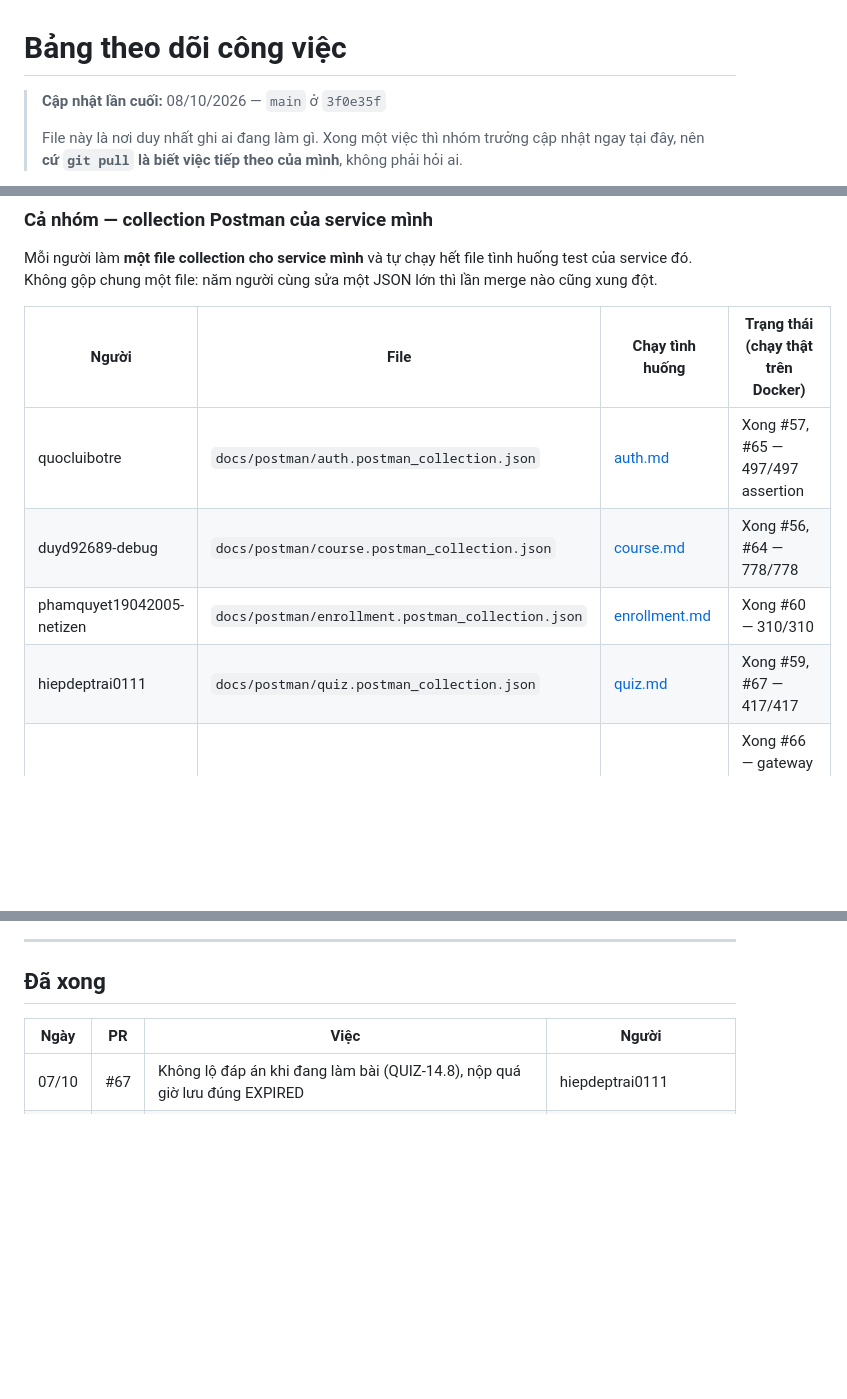
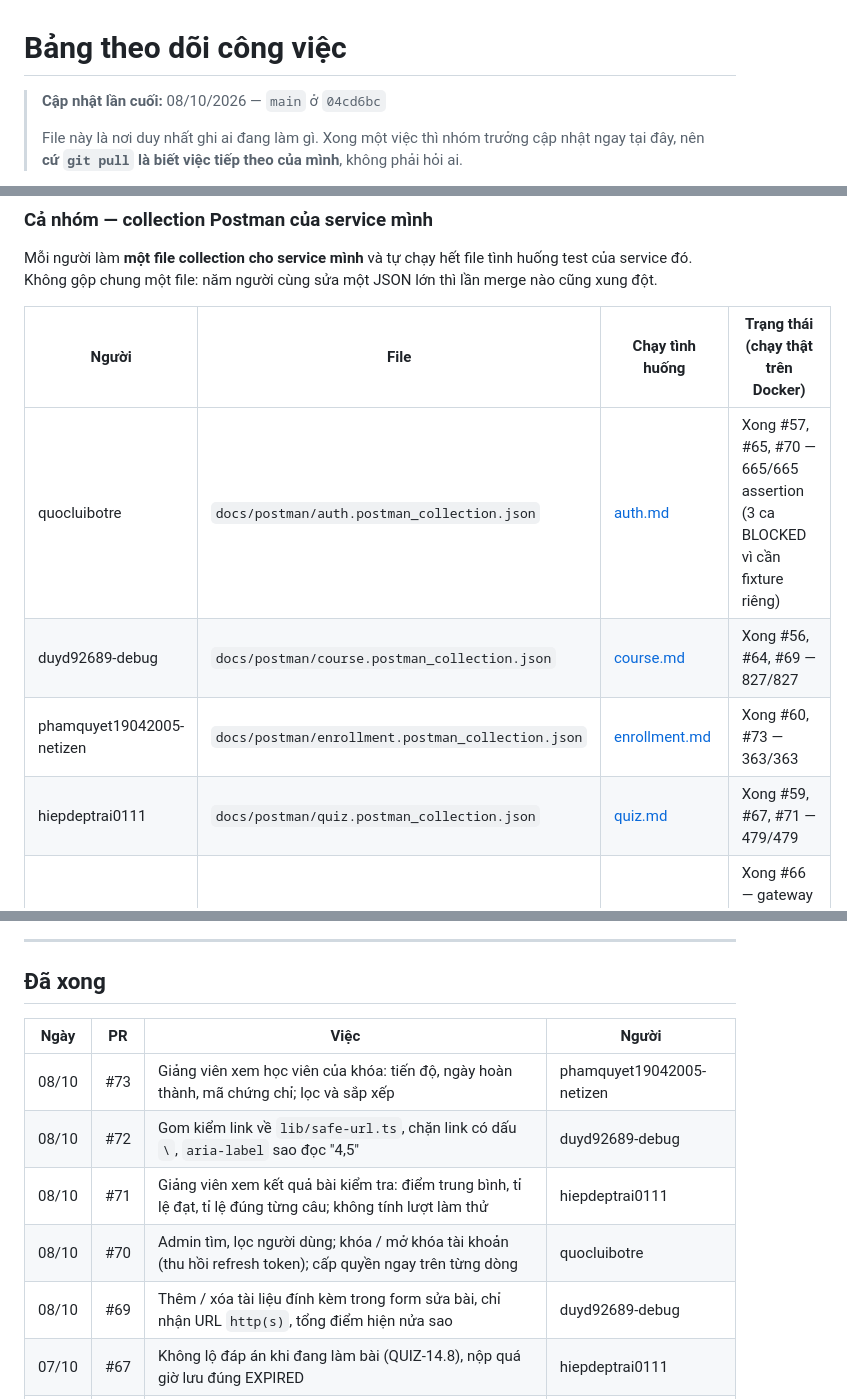
Before and after one commit to ariushieu/e-learning-microservices, a Markdown page: docs/phan-cong.md, 3 parts joined by grey strips. Rendered like a GitHub page; blank space fills up the shorter version.

```diff
--- a/docs/phan-cong.md
+++ b/docs/phan-cong.md
@@ -1,6 +1,6 @@
 # Bảng theo dõi công việc
 
-> **Cập nhật lần cuối:** 08/10/2026 — `main` ở `3f0e35f`
+> **Cập nhật lần cuối:** 08/10/2026 — `main` ở `04cd6bc`
 >
 > File này là nơi duy nhất ghi ai đang làm gì. Xong một việc thì nhóm trưởng cập nhật ngay
 > tại đây, nên **cứ `git pull` là biết việc tiếp theo của mình**, không phải hỏi ai.
@@ -180,10 +181,10 @@ service đó. Không gộp chung một file: năm người cùng sửa một JSO
 
 | Người | File | Chạy tình huống | Trạng thái (chạy thật trên Docker) |
 |---|---|---|---|
-| quocluibotre | `docs/postman/auth.postman_collection.json` | [auth.md](test-cases/auth.md) | Xong #57, #65 — 497/497 assertion |
-| duyd92689-debug | `docs/postman/course.postman_collection.json` | [course.md](test-cases/course.md) | Xong #56, #64 — 778/778 |
-| phamquyet19042005-netizen | `docs/postman/enrollment.postman_collection.json` | [enrollment.md](test-cases/enrollment.md) | Xong #60 — 310/310 |
-| hiepdeptrai0111 | `docs/postman/quiz.postman_collection.json` | [quiz.md](test-cases/quiz.md) | Xong #59, #67 — 417/417 |
+| quocluibotre | `docs/postman/auth.postman_collection.json` | [auth.md](test-cases/auth.md) | Xong #57, #65, #70 — 665/665 assertion (3 ca BLOCKED vì cần fixture riêng) |
+| duyd92689-debug | `docs/postman/course.postman_collection.json` | [course.md](test-cases/course.md) | Xong #56, #64, #69 — 827/827 |
+| phamquyet19042005-netizen | `docs/postman/enrollment.postman_collection.json` | [enrollment.md](test-cases/enrollment.md) | Xong #60, #73 — 363/363 |
+| hiepdeptrai0111 | `docs/postman/quiz.postman_collection.json` | [quiz.md](test-cases/quiz.md) | Xong #59, #67, #71 — 479/479 |
 | Hiếu | `gateway`, `notification`, `demo-flow` | [gateway.md](test-cases/gateway.md), [notification.md](test-cases/notification.md) | Xong #66 — gateway 31/31 ca, notification 55/55 ca, demo-flow 81/81 |
 
 Chạy collection bằng dòng lệnh (chỉ dùng pnpm):
@@ -372,6 +389,11 @@ cũng chưa biết email người dùng).
 
 | Ngày | PR | Việc | Người |
 |---|---|---|---|
+| 08/10 | #73 | Giảng viên xem học viên của khóa: tiến độ, ngày hoàn thành, mã chứng chỉ; lọc và sắp xếp | phamquyet19042005-netizen |
+| 08/10 | #72 | Gom kiểm link về `lib/safe-url.ts`, chặn link có dấu `\`, `aria-label` sao đọc "4,5" | duyd92689-debug |
+| 08/10 | #71 | Giảng viên xem kết quả bài kiểm tra: điểm trung bình, tỉ lệ đạt, tỉ lệ đúng từng câu; không tính lượt làm thử | hiepdeptrai0111 |
+| 08/10 | #70 | Admin tìm, lọc người dùng; khóa / mở khóa tài khoản (thu hồi refresh token); cấp quyền ngay trên từng dòng | quocluibotre |
+| 08/10 | #69 | Thêm / xóa tài liệu đính kèm trong form sửa bài, chỉ nhận URL `http(s)`, tổng điểm hiện nửa sao | duyd92689-debug |
 | 07/10 | #67 | Không lộ đáp án khi đang làm bài (QUIZ-14.8), nộp quá giờ lưu đúng EXPIRED | hiepdeptrai0111 |
 | 07/10 | #65 | Kiểm định dạng số điện thoại khi đăng ký và sửa hồ sơ, form hiện lỗi dưới ô | quocluibotre |
 | 07/10 | #64 | Đánh giá khóa học: sao + nhận xét, điểm trung bình trên thẻ khóa | duyd92689-debug |
```
Also changed, not shown: other parts of docs/phan-cong.md (+105 -88 lines).
